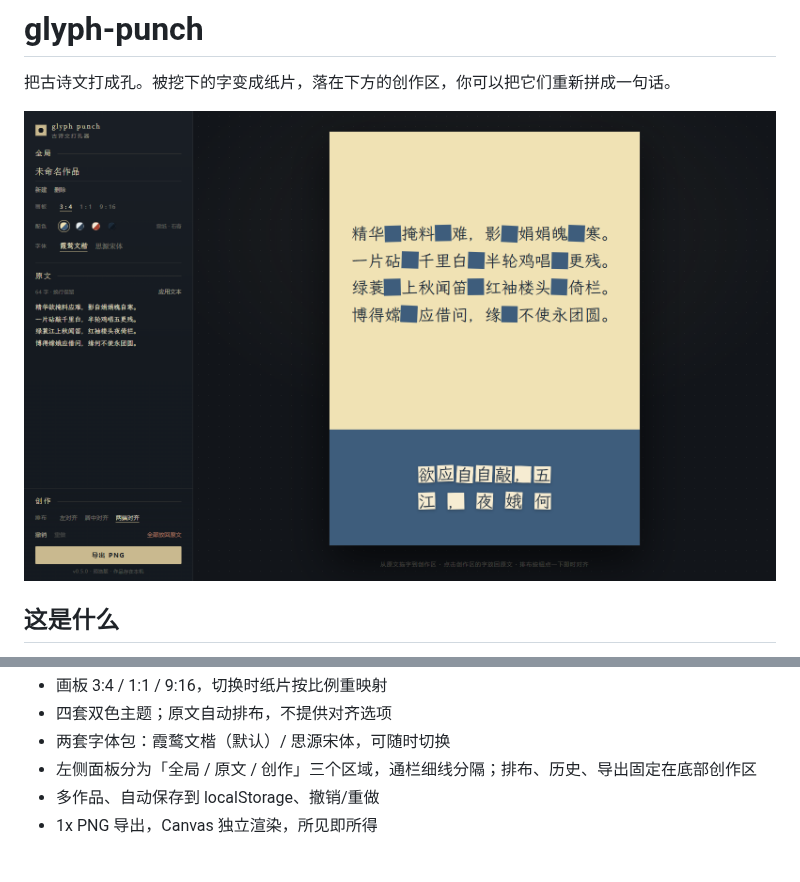
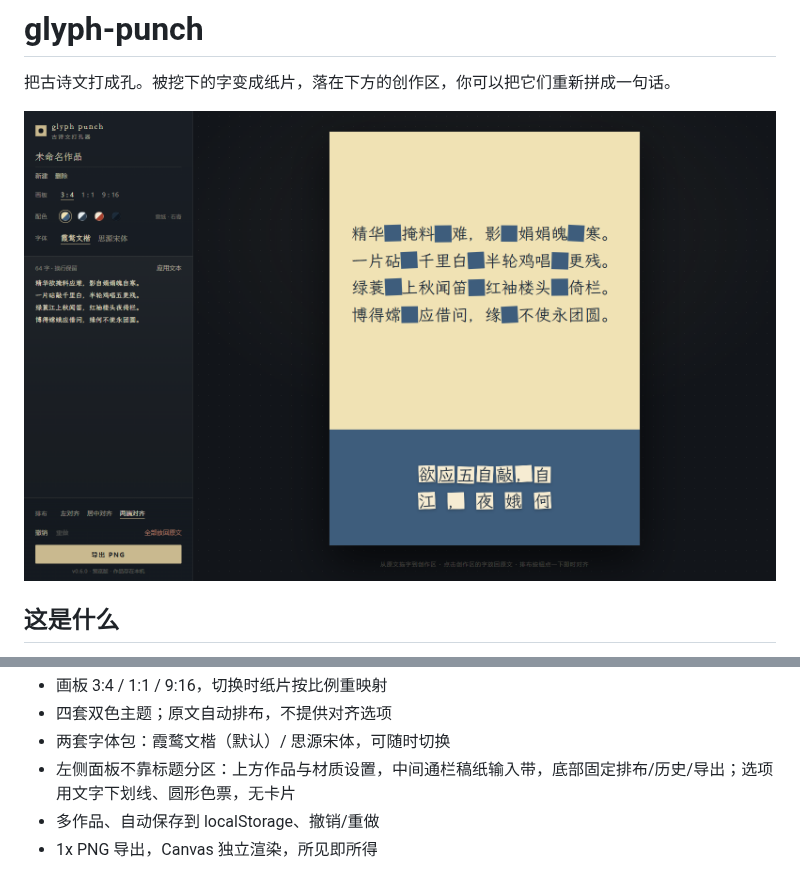
Before and after one commit to wry-tsuki/glyph-punch, a Markdown page: README.md, 2 parts joined by grey strips. Drawn GitHub-style; pictures changed too: docs/preview.png.

Commit message:
feat: 去标题分区，放大字号，自定义作品切换 (v0.7.0)
- 去掉全局/原文/创作文字标题，改用表面分区：中部通栏稿纸带，底部动作带
- 作品切换改为自定义下拉，替代原生 select
- 整体字号放大，正文 14px、选项 13px、标签 11.5px，提高对比
- 原文工具行移至稿纸带上沿
- 更新 README、PRD 与预览图

```diff
--- a/README.md
+++ b/README.md
@@ -26,7 +26,7 @@
 - 画板 3:4 / 1:1 / 9:16，切换时纸片按比例重映射
 - 四套双色主题；原文自动排布，不提供对齐选项
 - 两套字体包：霞鹜文楷（默认）/ 思源宋体，可随时切换
-- 左侧面板分为「全局 / 原文 / 创作」三个区域，通栏细线分隔；排布、历史、导出固定在底部创作区
+- 左侧面板不靠标题分区：上方作品与材质设置，中间通栏稿纸输入带，底部固定排布/历史/导出；选项用文字下划线、圆形色票，无卡片
 - 多作品、自动保存到 localStorage、撤销/重做
 - 1x PNG 导出，Canvas 独立渲染，所见即所得
 
```
Also changed, not shown: docs/PRD.md (+1 -1 lines), 4 other files.
